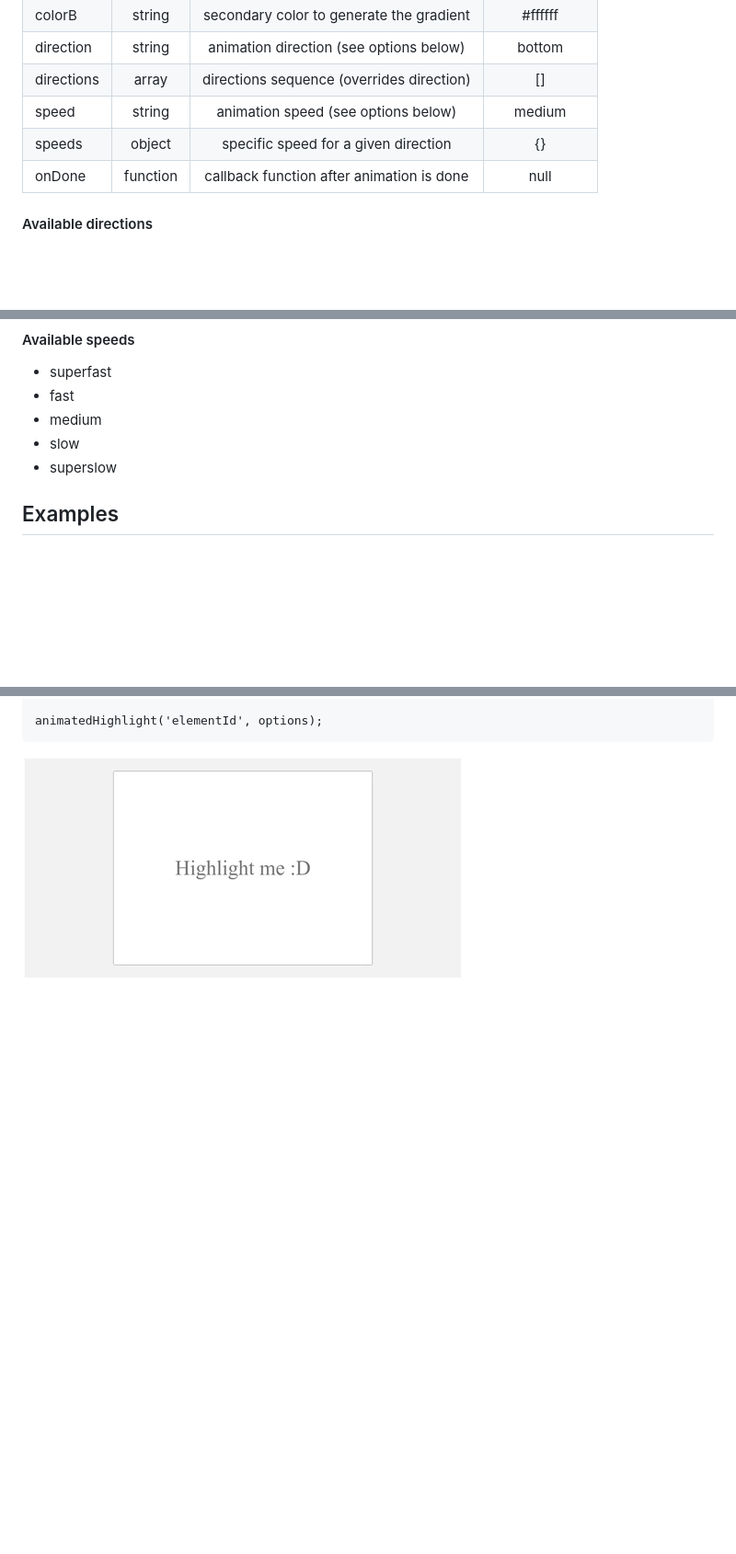
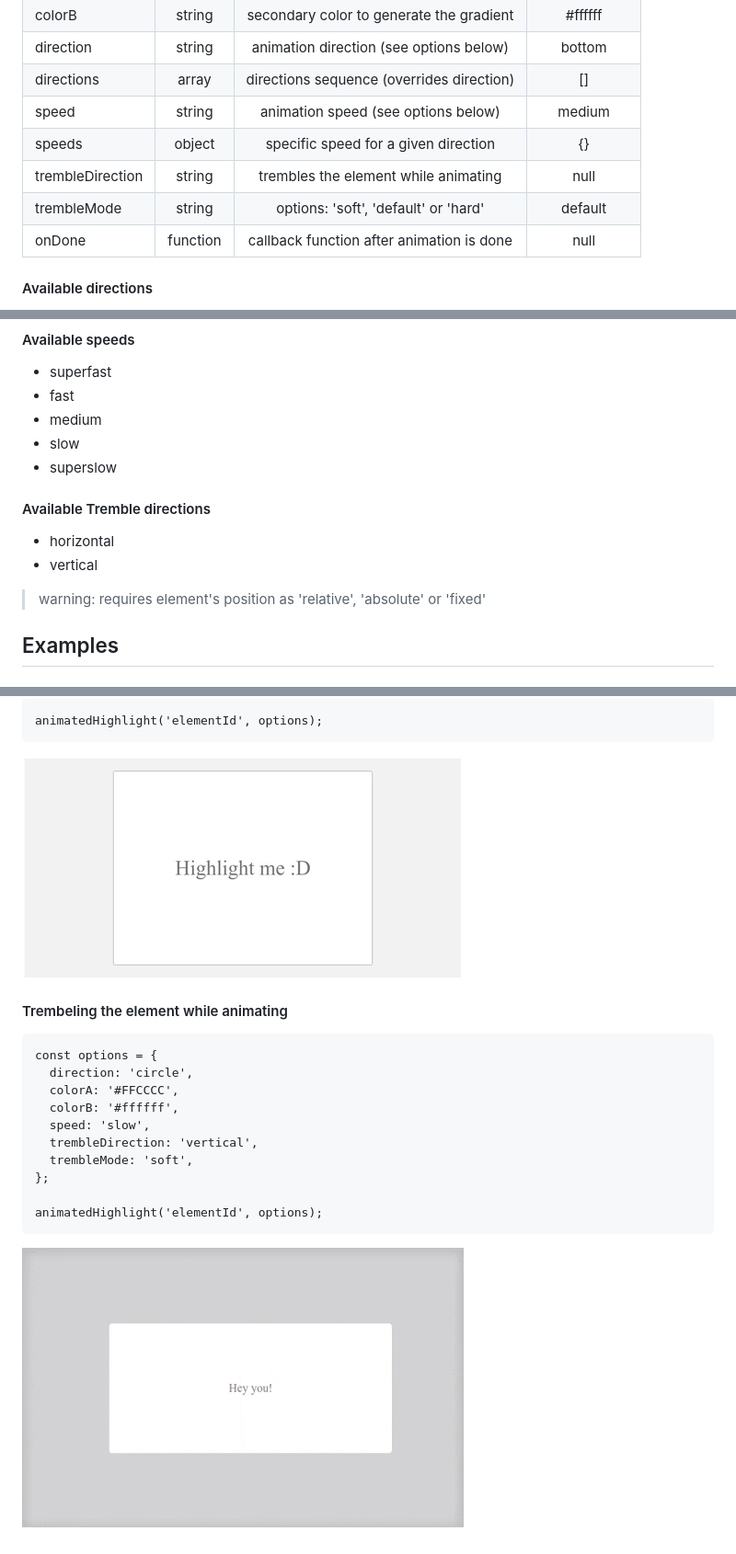
Before and after one commit to arthursb2016/animated-highlight.js, a Markdown page: README.md, 3 parts joined by grey strips. Shown: that part at 92% size. GitHub-like rendering; pictures changed too: examples/4.gif (added); blank space fills up the shorter version.

Commit message:
read.me

````diff
--- a/README.md
+++ b/README.md
@@ -47,6 +47,8 @@ animatedHighlight('container'); // with default options
 | directions     | array  | directions sequence (overrides direction) | [] |
 | speed     | string  | animation speed (see options below) | medium |
 | speeds     | object  | specific speed for a given direction | {} |
+| trembleDirection | string | trembles the element while animating | null |
+| trembleMode | string | options: 'soft', 'default' or 'hard' | default
 | onDone     | function  | callback function after animation is done | null |
 
 
@@ -69,6 +71,13 @@ animatedHighlight('container'); // with default options
 * medium
 * slow
 * superslow
+
+#### Available Tremble directions
+
+* horizontal
+* vertical
+
+> warning: requires element's position as 'relative', 'absolute' or 'fixed'
 
 ## Examples
 
@@ -122,3 +131,20 @@ animatedHighlight('elementId', options);
 ```
 
 ![third example](/examples/3.gif "third example")
+
+#### Trembeling the element while animating
+
+```
+const options = {
+  direction: 'circle',
+  colorA: '#FFCCCC',
+  colorB: '#ffffff',
+  speed: 'slow',
+  trembleDirection: 'vertical',
+  trembleMode: 'soft',
+};
+
+animatedHighlight('elementId', options);
+```
+
+![third example](/examples/4.gif "fourth example")
````
Also changed, not shown: 1 other file.
